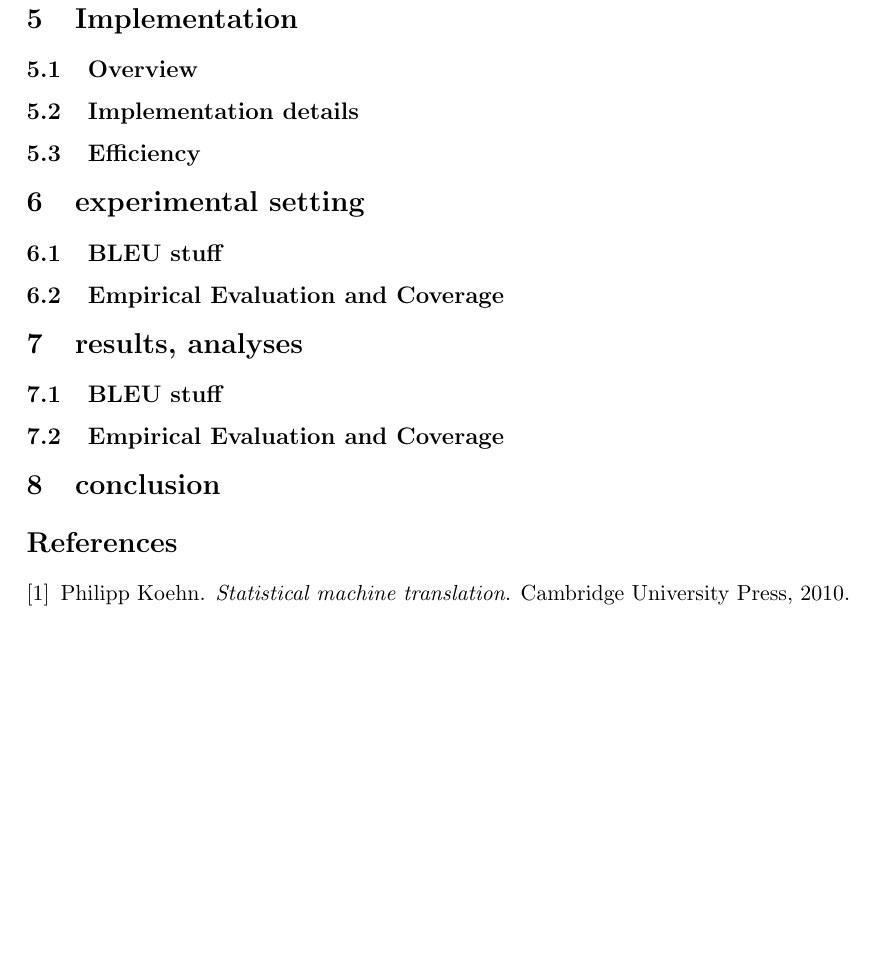
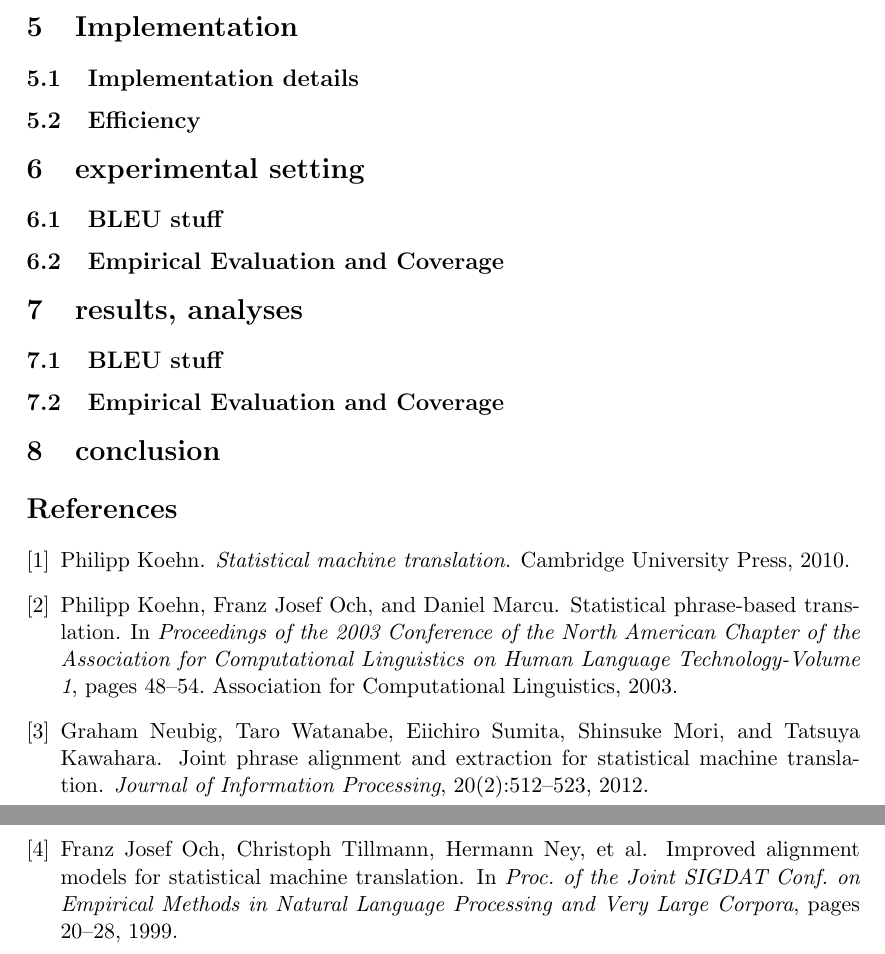
Before and after one commit to anoukv/SMT, a LaTeX document (Ass2/report/VisserDeZoeten.tex, which reads Ass2/report/test.bib): part of page 4 of 4 before the commit and two parts of pages 4 and 5 of 5 after it, the two joined at a grey line, cut so that both start at the same text, the shorter picture padded with empty space. Compiled offline with pdfLaTeX.

Commit message:
problem description and related work

```diff
--- a/Ass2/report/VisserDeZoeten.tex
+++ b/Ass2/report/VisserDeZoeten.tex
@@ -32,7 +42,6 @@ Once we obtain a phrase table, we might wonder how the extracted phrases of one
 
 \section{Implementation}
 \label{implem}
-\subsection{Overview}
 
 \subsection{Implementation details}
 
--- a/Ass2/report/test.bib
+++ b/Ass2/report/test.bib
@@ -2,9 +2,28 @@
 %% http://bibdesk.sourceforge.net/
 
 
-%% Created for Anouk Visser at 2014-05-07 22:24:03 +0200
+%% Created for Anouk Visser at 2014-05-07 23:07:29 +0200
 
 
 %% Saved with string encoding Unicode (UTF-8)
 
 
+
+@inproceedings{lexical,
+	Author = {Koehn, Philipp and Och, Franz Josef and Marcu, Daniel},
+	Booktitle = {Proceedings of the 2003 Conference of the North American Chapter of the Association for Computational Linguistics on Human Language Technology-Volume 1},
+	Date-Added = {2014-05-07 21:06:49 +0000},
+	Date-Modified = {2014-05-07 21:07:26 +0000},
+	Organization = {Association for Computational Linguistics},
+	Pages = {48--54},
+	Title = {Statistical phrase-based translation},
+	Year = {2003}}
+
+@inproceedings{theother,
+	Author = {Och, Franz Josef and Tillmann, Christoph and Ney, Hermann and others},
+	Booktitle = {Proc. of the Joint SIGDAT Conf. on Empirical Methods in Natural Language Processing and Very Large Corpora},
+	Date-Added = {2014-05-07 21:01:24 +0000},
+	Date-Modified = {2014-05-07 21:02:16 +0000},
+	Pages = {20--28},
+	Title = {Improved alignment models for statistical machine translation},
+	Year = {1999}}
@@ -11,3 +35,9 @@
+	Journal = {Journal of Information Processing},
+	Number = {2},
+	Pages = {512--523},
+	Title = {Joint Phrase Alignment and Extraction for Statistical Machine Translation},
+	Volume = {20},
+	Year = {2012}}
 
 @book{koehn,
 	Author = {Koehn, Philipp},
```
Also changed, not shown: Ass2/report/VisserDeZoeten.bbl, Ass2/report/VisserDeZoeten.tex (12 more changed lines), Ass2/report/test.bib (5 more changed lines), 2 other files.
